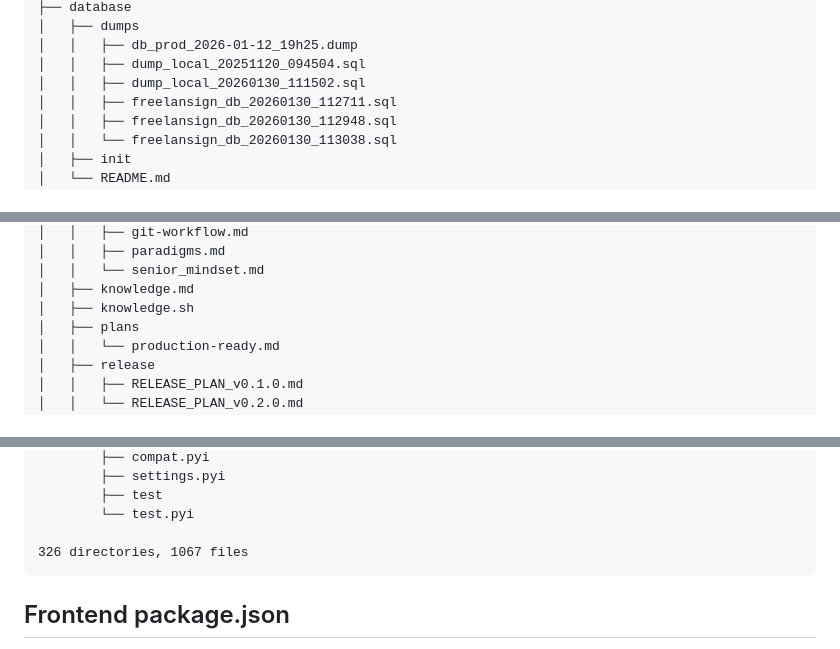
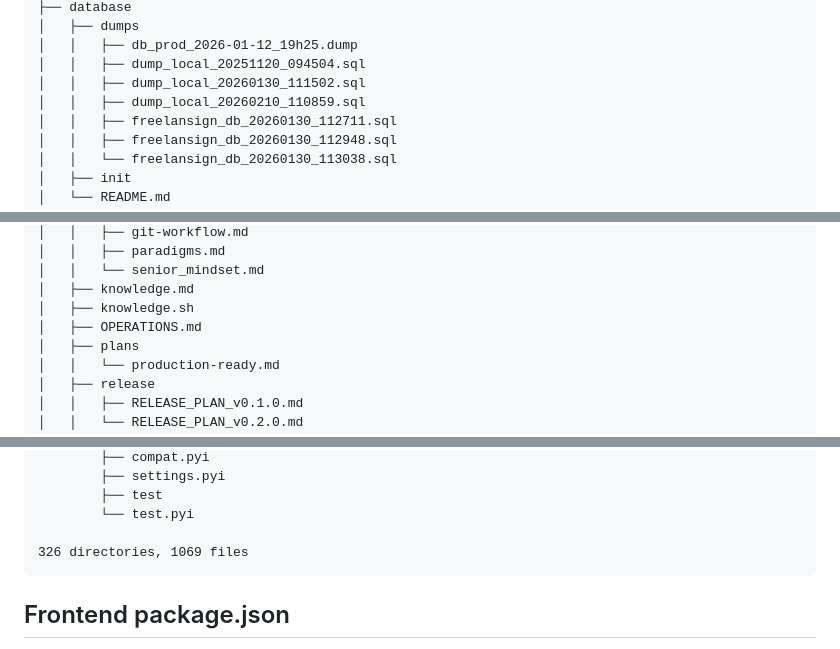
Before and after one commit to FreelanSign/FreelanSign, a Markdown page: docs/knowledge.md, 3 parts joined by grey strips. GitHub-like rendering.

````diff
--- a/docs/knowledge.md
+++ b/docs/knowledge.md
@@ -1479,6 +1479,7 @@ In summary: Adopting the Conventional Commit standard promotes clarity, quality
 │   │   ├── db_prod_2026-01-12_19h25.dump
 │   │   ├── dump_local_20251120_094504.sql
 │   │   ├── dump_local_20260130_111502.sql
+│   │   ├── dump_local_20260210_110859.sql
 │   │   ├── freelansign_db_20260130_112711.sql
 │   │   ├── freelansign_db_20260130_112948.sql
 │   │   └── freelansign_db_20260130_113038.sql
@@ -1533,6 +1534,7 @@ In summary: Adopting the Conventional Commit standard promotes clarity, quality
 │   │   └── senior_mindset.md
 │   ├── knowledge.md
 │   ├── knowledge.sh
+│   ├── OPERATIONS.md
 │   ├── plans
 │   │   └── production-ready.md
 │   ├── release
@@ -1849,7 +1851,7 @@ In summary: Adopting the Conventional Commit standard promotes clarity, quality
         ├── test
         └── test.pyi
 
-326 directories, 1067 files
+326 directories, 1069 files
 ```
 <!-- END AUTO: PROJECT_STRUCTURE -->
 
````
Also changed, not shown: other parts of docs/knowledge.md (+1 -1 lines), docs/OPERATIONS.md (added, +569 -0 lines).
